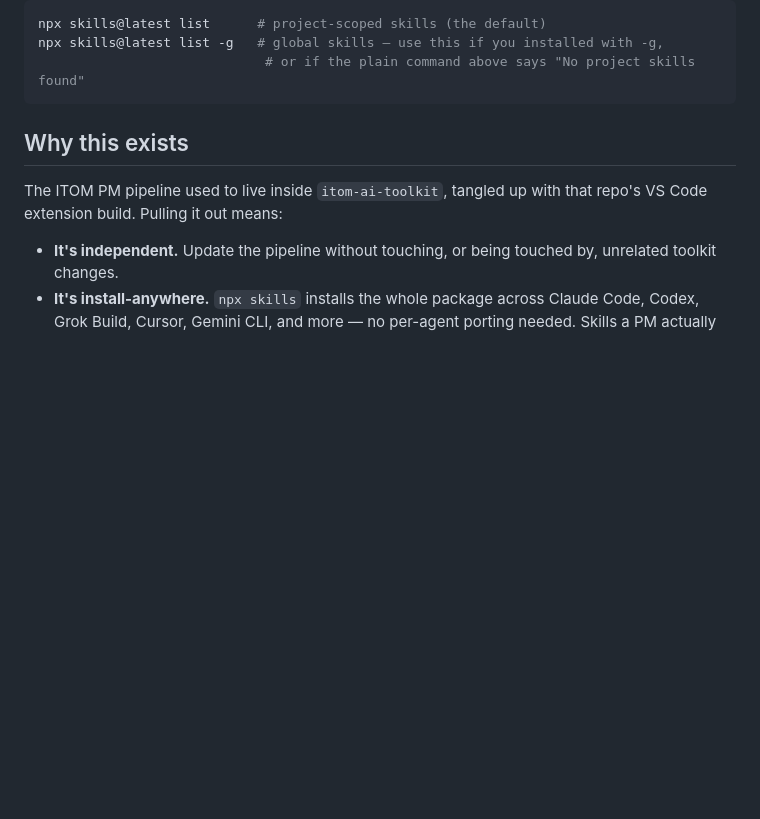
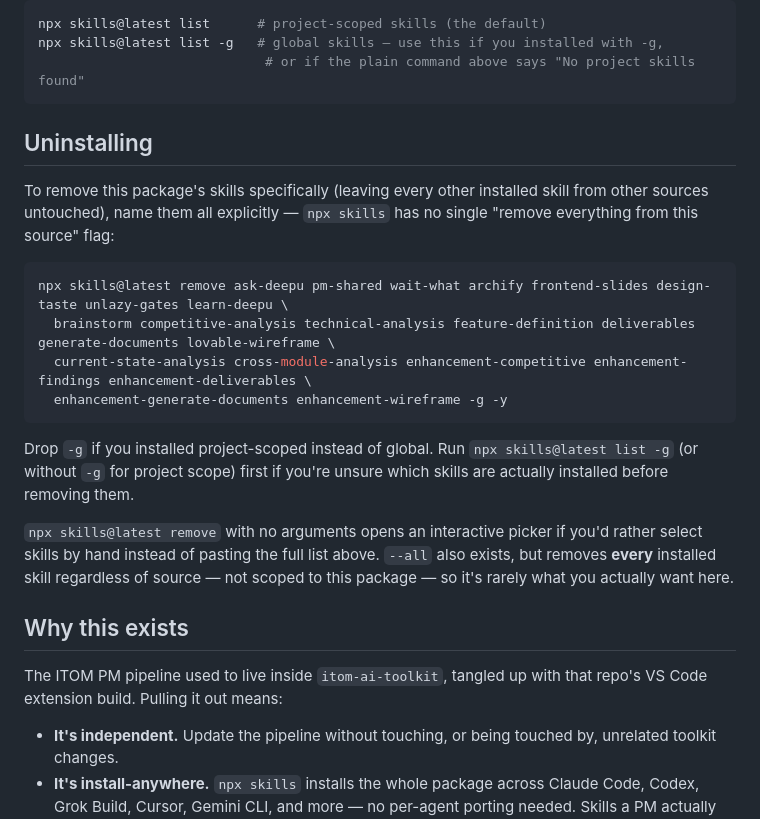
Before and after one commit to deepu-s-2628/deepskill, a Markdown page: README.md, the part around the change. Drawn GitHub-style; blank space fills up the shorter version.

Commit message:
Add an Uninstalling section to the README
No documented removal path existed before, only install/update. The
command names all 22 skills in this package explicitly, since npx
skills has no single "remove everything from this source" flag.

Co-Authored-By: Claude Sonnet 5 <noreply@anthropic.com>

````diff
--- a/README.md
+++ b/README.md
@@ -29,6 +29,21 @@ npx skills@latest list      # project-scoped skills (the default)
 npx skills@latest list -g   # global skills — use this if you installed with -g,
                              # or if the plain command above says "No project skills found"
 ```
+
+## Uninstalling
+
+To remove this package's skills specifically (leaving every other installed skill from other sources untouched), name them all explicitly — `npx skills` has no single "remove everything from this source" flag:
+
+```bash
+npx skills@latest remove ask-deepu pm-shared wait-what archify frontend-slides design-taste unlazy-gates learn-deepu \
+  brainstorm competitive-analysis technical-analysis feature-definition deliverables generate-documents lovable-wireframe \
+  current-state-analysis cross-module-analysis enhancement-competitive enhancement-findings enhancement-deliverables \
+  enhancement-generate-documents enhancement-wireframe -g -y
+```
+
+Drop `-g` if you installed project-scoped instead of global. Run `npx skills@latest list -g` (or without `-g` for project scope) first if you're unsure which skills are actually installed before removing them.
+
+`npx skills@latest remove` with no arguments opens an interactive picker if you'd rather select skills by hand instead of pasting the full list above. `--all` also exists, but removes **every** installed skill regardless of source — not scoped to this package — so it's rarely what you actually want here.
 
 ## Why this exists
 
````
Also changed, not shown: .changeset/readme-uninstall-section.md (added, +5 -0 lines).
